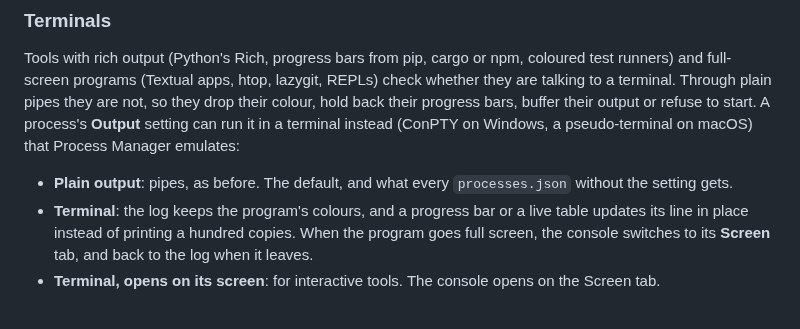
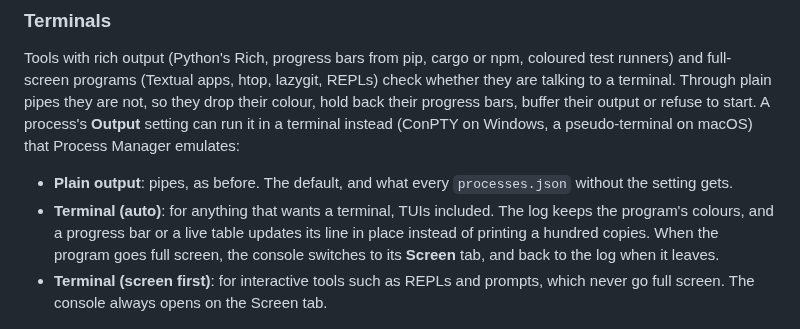
Before and after one commit to EnviralDesign/simple-rust-process-manager, a Markdown page: README.md, the part around the change. Rendered like a GitHub page.

```diff
--- a/README.md
+++ b/README.md
@@ -45,8 +45,8 @@ Each process gets a console: its status in plain words, the command and where it
 Tools with rich output (Python's Rich, progress bars from pip, cargo or npm, coloured test runners) and full-screen programs (Textual apps, htop, lazygit, REPLs) check whether they are talking to a terminal. Through plain pipes they are not, so they drop their colour, hold back their progress bars, buffer their output or refuse to start. A process's **Output** setting can run it in a terminal instead (ConPTY on Windows, a pseudo-terminal on macOS) that Process Manager emulates:
 
 - **Plain output**: pipes, as before. The default, and what every `processes.json` without the setting gets.
-- **Terminal**: the log keeps the program's colours, and a progress bar or a live table updates its line in place instead of printing a hundred copies. When the program goes full screen, the console switches to its **Screen** tab, and back to the log when it leaves.
-- **Terminal, opens on its screen**: for interactive tools. The console opens on the Screen tab.
+- **Terminal (auto)**: for anything that wants a terminal, TUIs included. The log keeps the program's colours, and a progress bar or a live table updates its line in place instead of printing a hundred copies. When the program goes full screen, the console switches to its **Screen** tab, and back to the log when it leaves.
+- **Terminal (screen first)**: for interactive tools such as REPLs and prompts, which never go full screen. The console always opens on the Screen tab.
 
 ![Terminal output](images/terminal.png)
 
```
Also changed, not shown: CHANGELOG.md (+9 -5 lines), assets/icon-macos.png (added), assets/icon.png, 5 other files.
